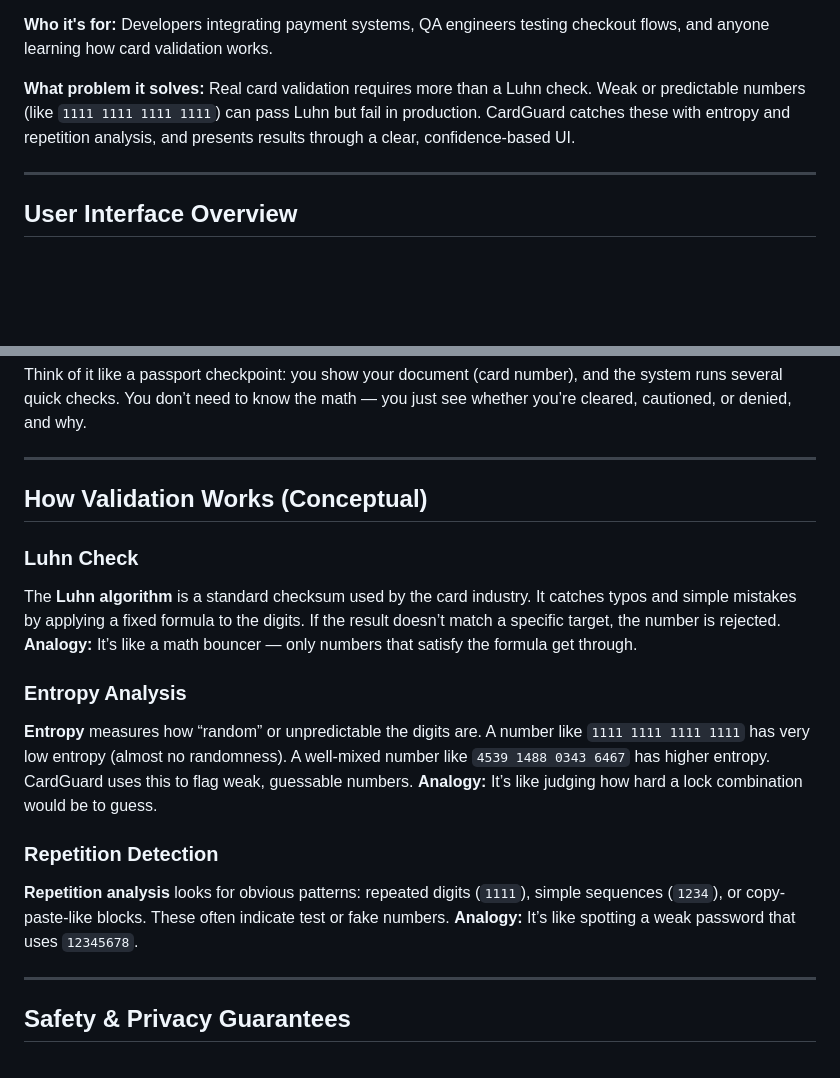
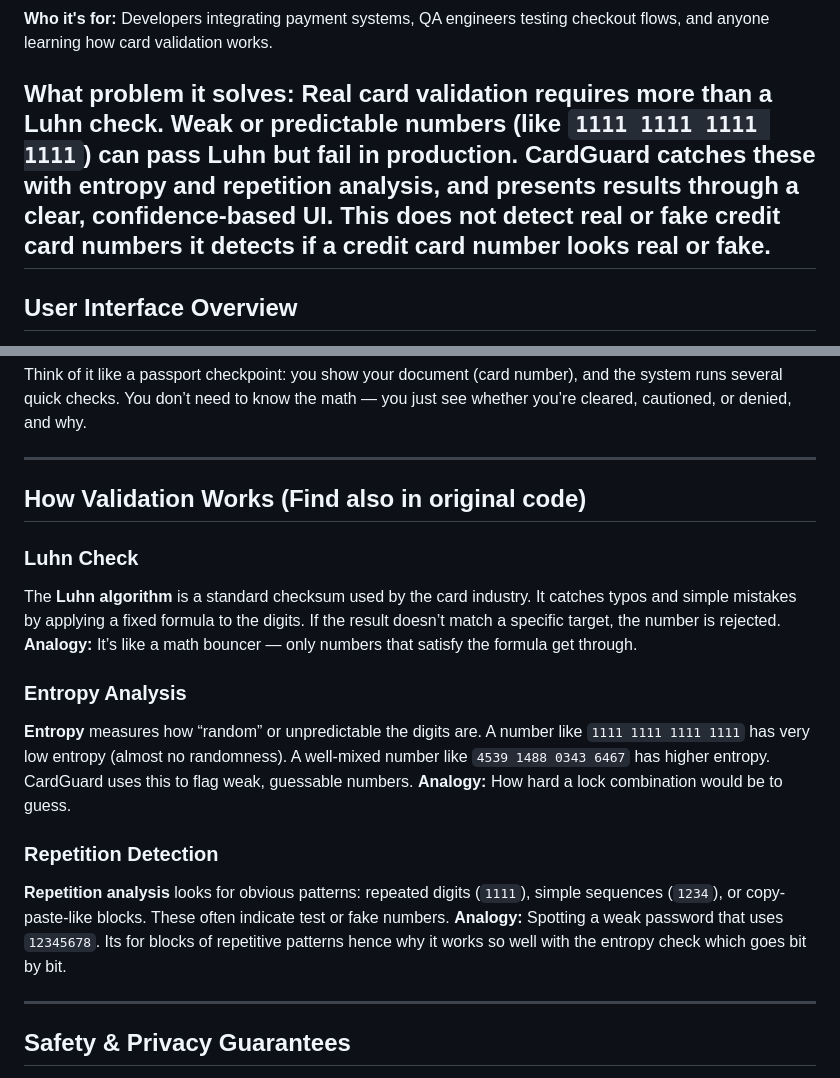
Before and after one commit to Tobechukwu-Ikenwe/CardGuard-UI, a Markdown page: README.md, 2 parts joined by grey strips. Rendered like a GitHub page; blank space fills up the shorter version.

```diff
--- a/README.md
+++ b/README.md
@@ -11,7 +11,7 @@ CardGuard is a **user-facing credit card validation application** that combines
 **Who it's for:** Developers integrating payment systems, QA engineers testing checkout flows, and anyone learning how card validation works.
 
 **What problem it solves:** Real card validation requires more than a Luhn check. Weak or predictable numbers (like `1111 1111 1111 1111`) can pass Luhn but fail in production. CardGuard catches these with entropy and repetition analysis, and presents results through a clear, confidence-based UI.
-
+This does not detect real or fake credit card numbers it detects if a credit card number **looks** real or fake.
 ---
 
 ## User Interface Overview
@@ -44,7 +44,7 @@ Think of it like a passport checkpoint: you show your document (card number), an
 
 ---
 
-## How Validation Works (Conceptual)
+## How Validation Works (Find also in original code)
 
 ### Luhn Check
 
@@ -52,11 +52,11 @@ The **Luhn algorithm** is a standard checksum used by the card industry. It catc
 
 ### Entropy Analysis
 
-**Entropy** measures how “random” or unpredictable the digits are. A number like `1111 1111 1111 1111` has very low entropy (almost no randomness). A well-mixed number like `4539 1488 0343 6467` has higher entropy. CardGuard uses this to flag weak, guessable numbers. **Analogy:** It’s like judging how hard a lock combination would be to guess.
+**Entropy** measures how “random” or unpredictable the digits are. A number like `1111 1111 1111 1111` has very low entropy (almost no randomness). A well-mixed number like `4539 1488 0343 6467` has higher entropy. CardGuard uses this to flag weak, guessable numbers. **Analogy:** How hard a lock combination would be to guess.
 
 ### Repetition Detection
 
-**Repetition analysis** looks for obvious patterns: repeated digits (`1111`), simple sequences (`1234`), or copy-paste-like blocks. These often indicate test or fake numbers. **Analogy:** It’s like spotting a weak password that uses `12345678`.
+**Repetition analysis** looks for obvious patterns: repeated digits (`1111`), simple sequences (`1234`), or copy-paste-like blocks. These often indicate test or fake numbers. **Analogy:**  Spotting a weak password that uses `12345678`. Its for blocks of repetitive patterns hence why it works so well with the entropy check which goes bit by bit.
 
 ---
 
```
